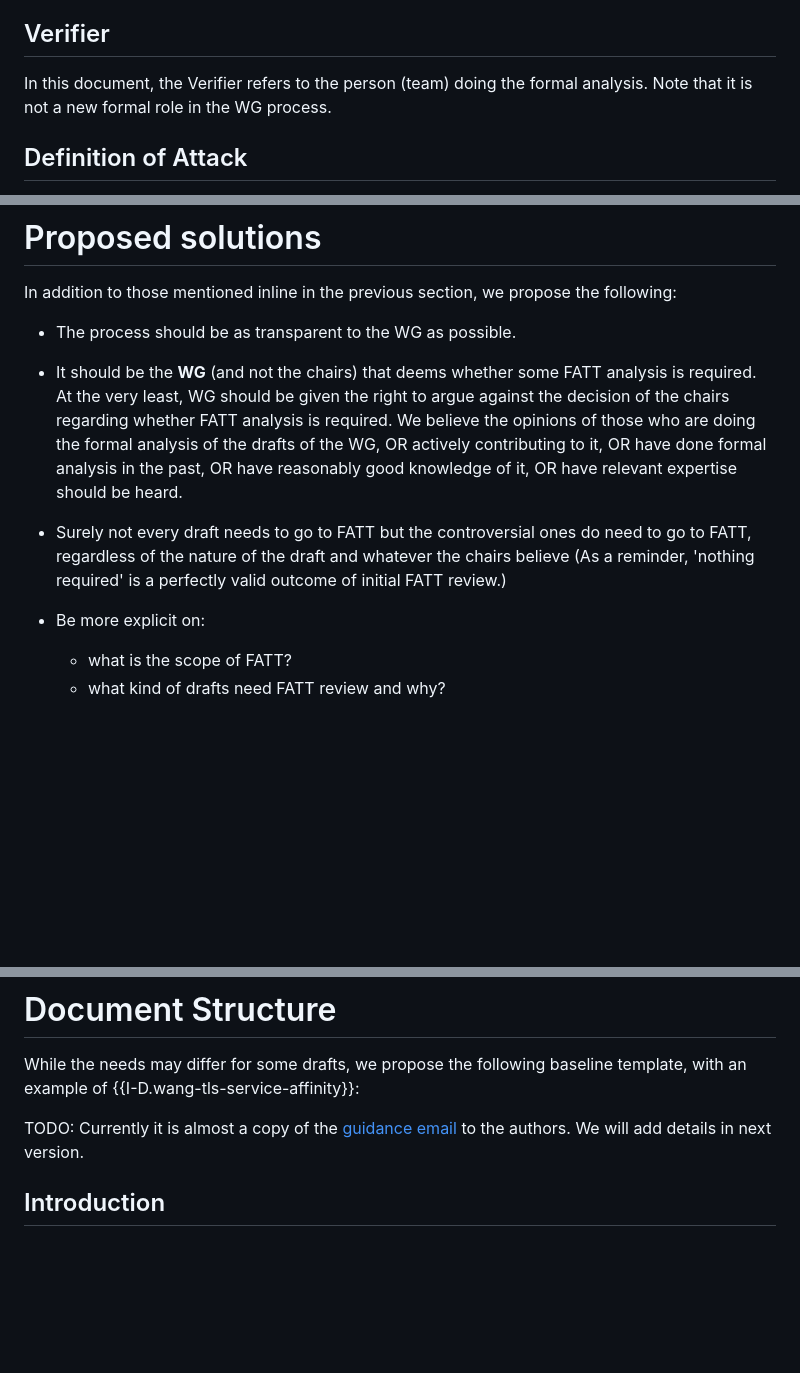
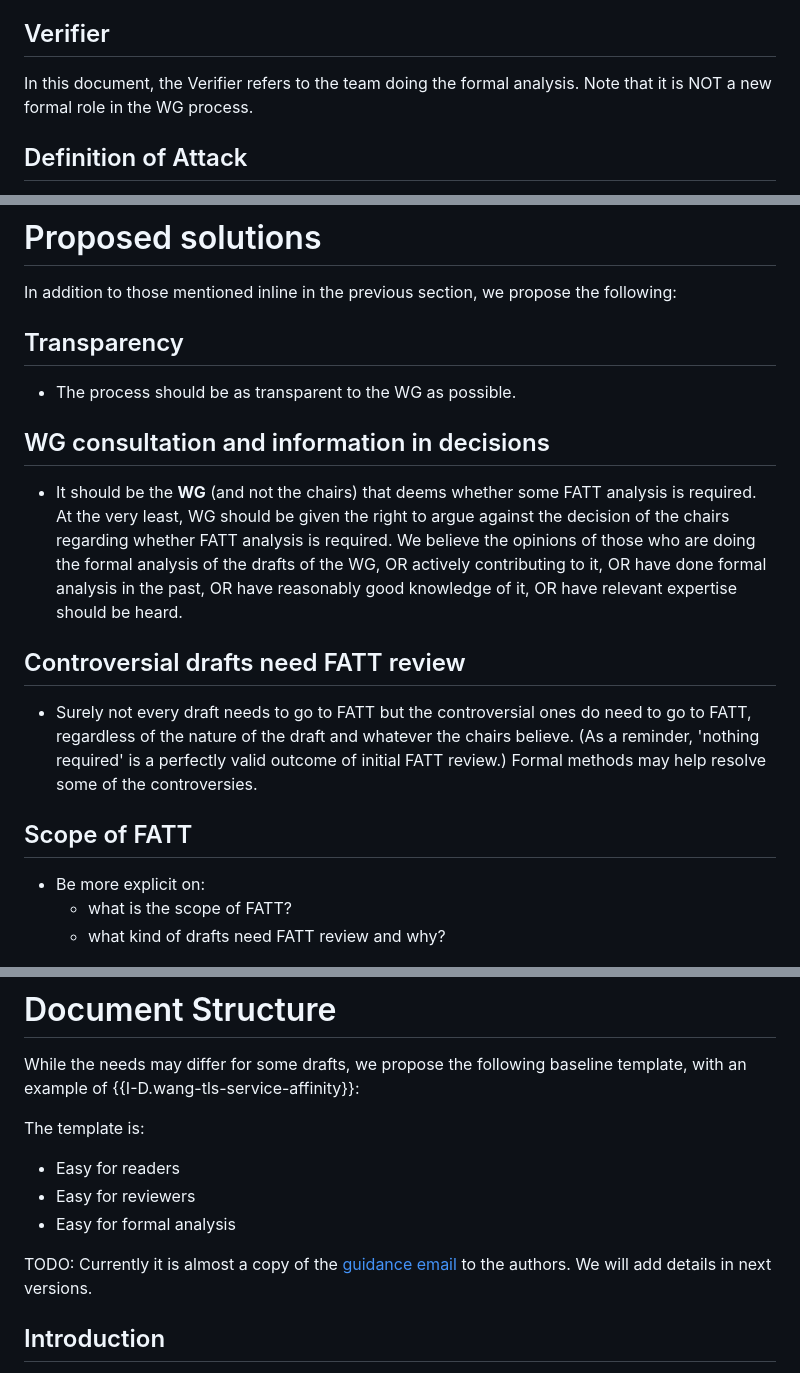
Before and after one commit to muhammad-usama-sardar/tls-fatt-extension, a Markdown page: draft-usama-tls-fatt-extension.md, 3 parts joined by grey strips. Rendered like a GitHub page; blank space fills up the shorter version.

Commit message:
minor polishing

```diff
--- a/draft-usama-tls-fatt-extension.md
+++ b/draft-usama-tls-fatt-extension.md
@@ -120,8 +120,8 @@ The scope of this document is only non-trivial extensions of TLS, which require
 In the context of this document, a Protocol Diagram specifies the proposed cryptographically-relevant changes compared to the standard TLS protocol {{I-D.ietf-tls-rfc8446bis}}. This is conceptually similar to the Protocol Model in {{RFC4101}}. However, while {{RFC4101}} only recommends diagrams, we consider diagrams to be essential.
 
 ## Verifier
-In this document, the Verifier refers to the person (team) doing the formal analysis.
-Note that it is not a new formal role in the WG process.
+In this document, the Verifier refers to the team doing the formal analysis.
+Note that it is NOT a new formal role in the WG process.
 
 ## Definition of Attack
 Any ambiguity originating from the threat model, informal security goals, and a Protocol Diagram is to be considered as an attack.
@@ -247,17 +247,24 @@ So at least some time should be allocated in the meetings for discussion of form
 # Proposed solutions
 In addition to those mentioned inline in the previous section, we propose the following:
 
+## Transparency
   * The process should be as transparent to the WG as possible.
+
+## WG consultation and information in decisions
    * It should be the **WG** (and not the chairs) that deems whether some FATT analysis is
    required. At the very least, WG should be given the right to argue against the decision of the
     chairs regarding whether FATT analysis is required. We believe the opinions of those who are doing the
     formal analysis of the drafts of the WG, OR actively contributing to it, OR have done formal analysis
    in the past, OR have reasonably good knowledge of it, OR have relevant expertise should be heard.
+
+## Controversial drafts need FATT review
    * Surely not every draft needs to go to FATT but the controversial
     ones do need to go to FATT, regardless of the nature of the draft
-    and whatever the chairs believe (As a reminder, 'nothing required'
-    is a perfectly valid outcome of initial FATT review.)
+    and whatever the chairs believe. (As a reminder, 'nothing required'
+    is a perfectly valid outcome of initial FATT review.) Formal methods
+    may help resolve some of the controversies.
 
+## Scope of FATT
    * Be more explicit on:
       * what is the scope of FATT?
       * what kind of drafts need FATT review and why?
@@ -287,7 +294,13 @@ A Protocol Diagram should clearly mention the initial knowledge of the protocol
 # Document Structure
 While the needs may differ for some drafts, we propose the following baseline template, with an example of {{I-D.wang-tls-service-affinity}}:
 
-TODO: Currently it is almost a copy of the [guidance email](https://mailarchive.ietf.org/arch/msg/tls/LfIHs1OVwDKWmDuCEx0p8wP-KPs/) to the authors. We will add details in next version.
+The template is:
+
+* Easy for readers
+* Easy for reviewers
+* Easy for formal analysis
+
+TODO: Currently it is almost a copy of the [guidance email](https://mailarchive.ietf.org/arch/msg/tls/LfIHs1OVwDKWmDuCEx0p8wP-KPs/) to the authors. We will add details in next versions.
 
 ## Introduction
    * Problem statement: Say in general what the problem is.
```
Also changed, not shown: other parts of draft-usama-tls-fatt-extension.md (+4 -3 lines).
